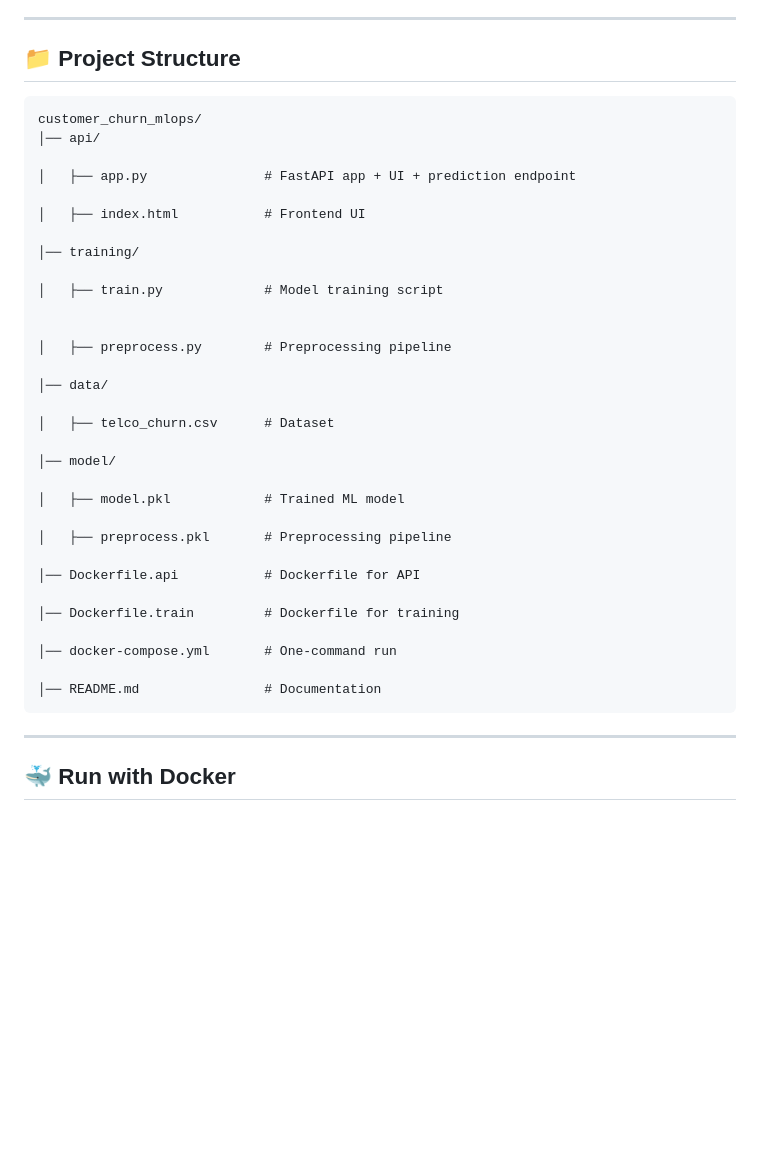
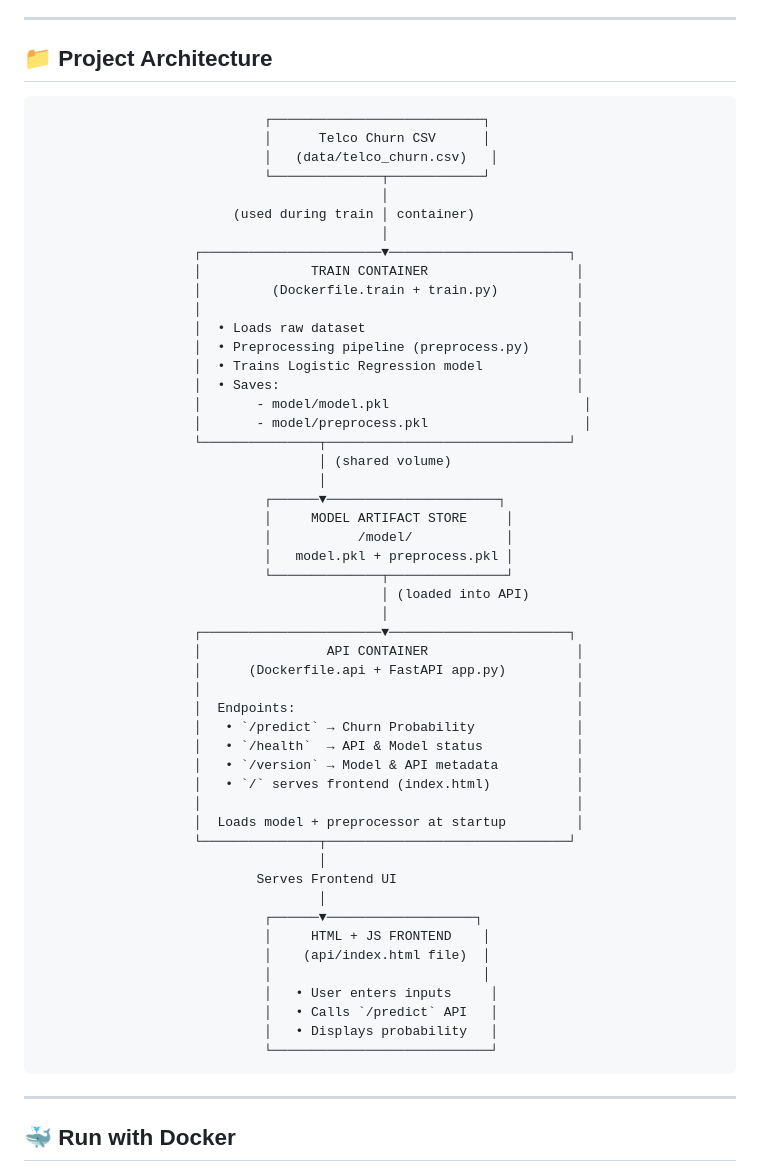
Before and after one commit to rithika-sr/customer_churn_mlops_docker_lab, a Markdown page: README.md, the part around the change. Rendered like a GitHub page; blank space fills up the shorter version.

````diff
--- a/README.md
+++ b/README.md
@@ -44,41 +44,62 @@ Features:
 
 ---
 
-## 📁 Project Structure
+## 📁 Project Architecture
+
 
 ```
-customer_churn_mlops/
-│── api/
+                             ┌───────────────────────────┐
+                             │      Telco Churn CSV      │
+                             │   (data/telco_churn.csv)   │
+                             └──────────────┬────────────┘
+                                            │
+                         (used during train │ container)
+                                            │
+                    ┌───────────────────────▼───────────────────────┐
+                    │              TRAIN CONTAINER                   │
+                    │         (Dockerfile.train + train.py)          │
+                    │                                                │
+                    │  • Loads raw dataset                           │
+                    │  • Preprocessing pipeline (preprocess.py)      │
+                    │  • Trains Logistic Regression model            │
+                    │  • Saves:                                      │
+                    │       - model/model.pkl                         │
+                    │       - model/preprocess.pkl                    │
+                    └───────────────┬───────────────────────────────┘
+                                    │ (shared volume)
+                                    │
+                             ┌──────▼──────────────────────┐
+                             │     MODEL ARTIFACT STORE     │
+                             │           /model/            │
+                             │   model.pkl + preprocess.pkl │
+                             └──────────────┬───────────────┘
+                                            │ (loaded into API)
+                                            │
+                    ┌───────────────────────▼───────────────────────┐
+                    │                API CONTAINER                   │
+                    │      (Dockerfile.api + FastAPI app.py)         │
+                    │                                                │
+                    │  Endpoints:                                    │
+                    │   • `/predict` → Churn Probability             │
+                    │   • `/health`  → API & Model status            │
+                    │   • `/version` → Model & API metadata          │
+                    │   • `/` serves frontend (index.html)           │
+                    │                                                │
+                    │  Loads model + preprocessor at startup         │
+                    └───────────────┬───────────────────────────────┘
+                                    │
+                            Serves Frontend UI
+                                    │
+                             ┌──────▼───────────────────┐
+                             │     HTML + JS FRONTEND    │
+                             │    (api/index.html file)  │
+                             │                           │
+                             │   • User enters inputs     │
+                             │   • Calls `/predict` API   │
+                             │   • Displays probability   │
+                             └────────────────────────────┘
+```
 
-│   ├── app.py               # FastAPI app + UI + prediction endpoint
-
-│   ├── index.html           # Frontend UI
-
-│── training/
-
-│   ├── train.py             # Model training script
-
-
-│   ├── preprocess.py        # Preprocessing pipeline
-
-│── data/
-
-│   ├── telco_churn.csv      # Dataset
-
-│── model/
-
-│   ├── model.pkl            # Trained ML model
-
-│   ├── preprocess.pkl       # Preprocessing pipeline
-
-│── Dockerfile.api           # Dockerfile for API
-
-│── Dockerfile.train         # Dockerfile for training
-
-│── docker-compose.yml       # One-command run
-
-│── README.md                # Documentation
-```
 
 ---
 
````
